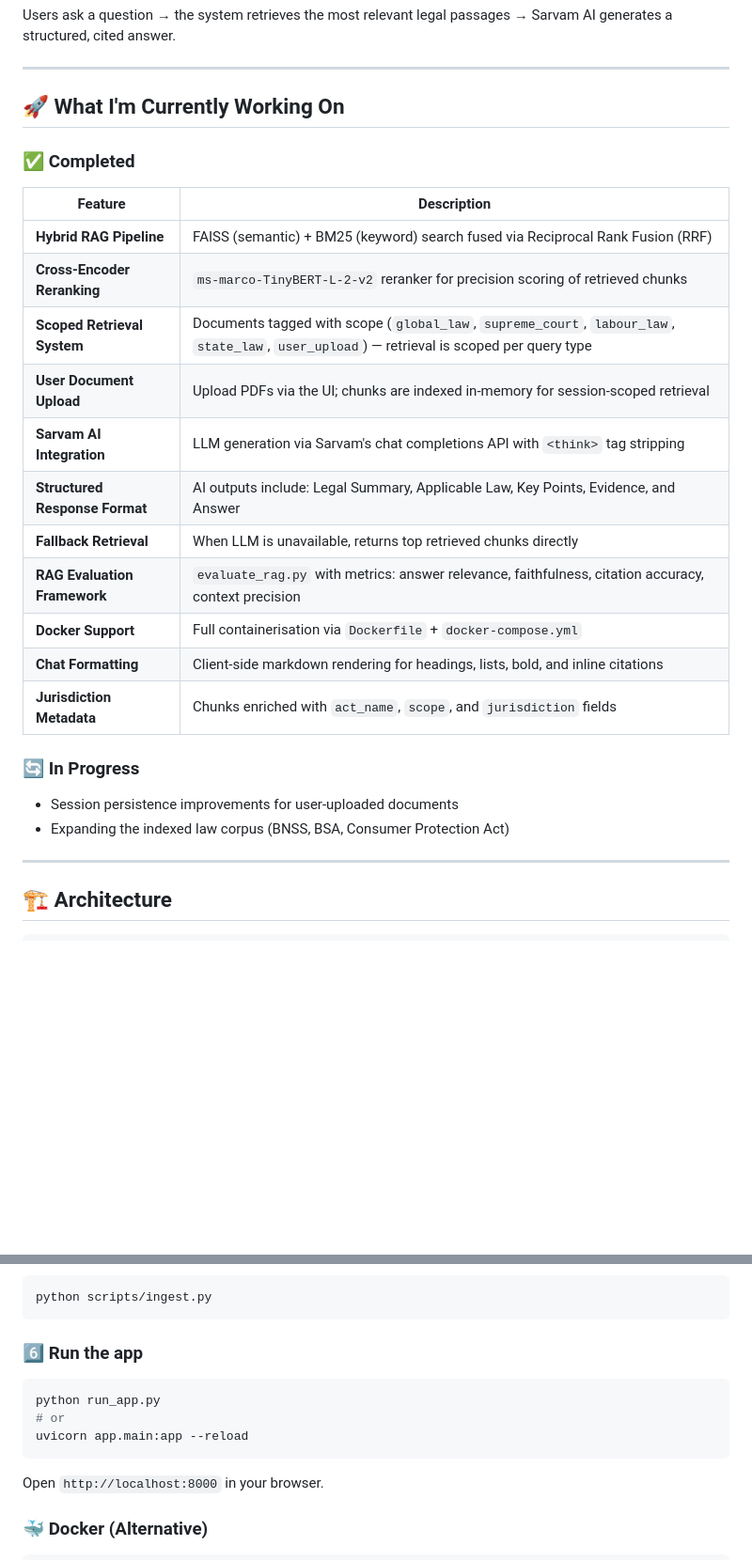
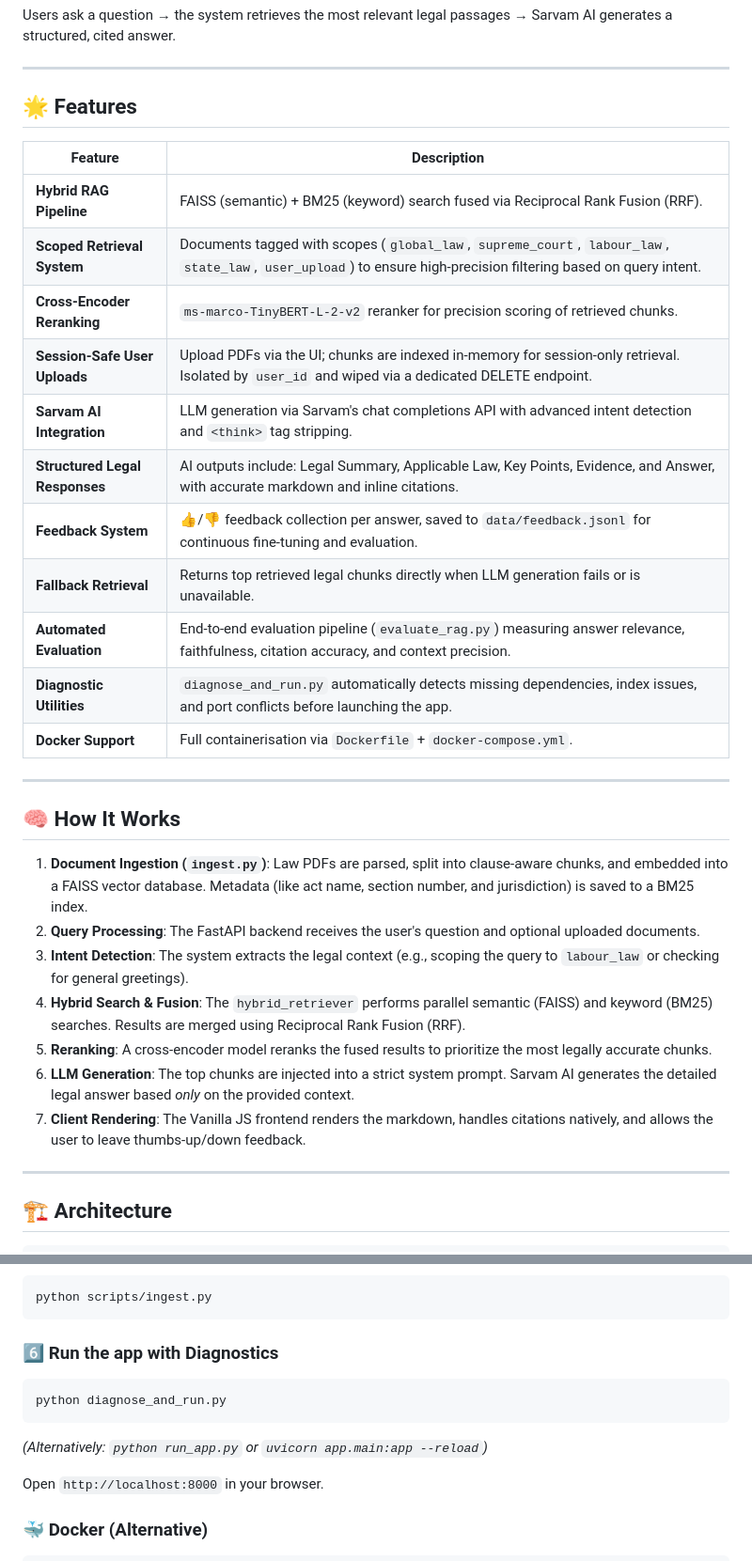
Before and after one commit to Abhishek007-pixel/legal_aid_bns_rag, a Markdown page: README.md, 2 parts joined by grey strips. Shown at 94% size. Rendered like a GitHub page; blank space fills up the shorter version.

Commit message:
docs: comprehensively update README and IMPROVEMENTS tracking

````diff
--- a/README.md
+++ b/README.md
@@ -24,26 +24,33 @@ Users ask a question → the system retrieves the most relevant legal passages
 
 ---
 
-## 🚀 What I'm Currently Working On
+## 🌟 Features
 
-### ✅ Completed
 | Feature | Description |
 |---|---|
-| **Hybrid RAG Pipeline** | FAISS (semantic) + BM25 (keyword) search fused via Reciprocal Rank Fusion (RRF) |
-| **Cross-Encoder Reranking** | `ms-marco-TinyBERT-L-2-v2` reranker for precision scoring of retrieved chunks |
-| **Scoped Retrieval System** | Documents tagged with scope (`global_law`, `supreme_court`, `labour_law`, `state_law`, `user_upload`) — retrieval is scoped per query type |
-| **User Document Upload** | Upload PDFs via the UI; chunks are indexed in-memory for session-scoped retrieval |
-| **Sarvam AI Integration** | LLM generation via Sarvam's chat completions API with `<think>` tag stripping |
-| **Structured Response Format** | AI outputs include: Legal Summary, Applicable Law, Key Points, Evidence, and Answer |
-| **Fallback Retrieval** | When LLM is unavailable, returns top retrieved chunks directly |
-| **RAG Evaluation Framework** | `evaluate_rag.py` with metrics: answer relevance, faithfulness, citation accuracy, context precision |
-| **Docker Support** | Full containerisation via `Dockerfile` + `docker-compose.yml` |
-| **Chat Formatting** | Client-side markdown rendering for headings, lists, bold, and inline citations |
-| **Jurisdiction Metadata** | Chunks enriched with `act_name`, `scope`, and `jurisdiction` fields |
+| **Hybrid RAG Pipeline** | FAISS (semantic) + BM25 (keyword) search fused via Reciprocal Rank Fusion (RRF). |
+| **Scoped Retrieval System** | Documents tagged with scopes (`global_law`, `supreme_court`, `labour_law`, `state_law`, `user_upload`) to ensure high-precision filtering based on query intent. |
+| **Cross-Encoder Reranking** | `ms-marco-TinyBERT-L-2-v2` reranker for precision scoring of retrieved chunks. |
+| **Session-Safe User Uploads** | Upload PDFs via the UI; chunks are indexed in-memory for session-only retrieval. Isolated by `user_id` and wiped via a dedicated DELETE endpoint. |
+| **Sarvam AI Integration** | LLM generation via Sarvam's chat completions API with advanced intent detection and `<think>` tag stripping. |
+| **Structured Legal Responses** | AI outputs include: Legal Summary, Applicable Law, Key Points, Evidence, and Answer, with accurate markdown and inline citations. |
+| **Feedback System** | 👍/👎 feedback collection per answer, saved to `data/feedback.jsonl` for continuous fine-tuning and evaluation. |
+| **Fallback Retrieval** | Returns top retrieved legal chunks directly when LLM generation fails or is unavailable. |
+| **Automated Evaluation** | End-to-end evaluation pipeline (`evaluate_rag.py`) measuring answer relevance, faithfulness, citation accuracy, and context precision. |
+| **Diagnostic Utilities** | `diagnose_and_run.py` automatically detects missing dependencies, index issues, and port conflicts before launching the app. |
+| **Docker Support** | Full containerisation via `Dockerfile` + `docker-compose.yml`. |
 
-### 🔄 In Progress
-- Session persistence improvements for user-uploaded documents
-- Expanding the indexed law corpus (BNSS, BSA, Consumer Protection Act)
+---
+
+## 🧠 How It Works
+
+1. **Document Ingestion (`ingest.py`)**: Law PDFs are parsed, split into clause-aware chunks, and embedded into a FAISS vector database. Metadata (like act name, section number, and jurisdiction) is saved to a BM25 index.
+2. **Query Processing**: The FastAPI backend receives the user's question and optional uploaded documents.
+3. **Intent Detection**: The system extracts the legal context (e.g., scoping the query to `labour_law` or checking for general greetings).
+4. **Hybrid Search & Fusion**: The `hybrid_retriever` performs parallel semantic (FAISS) and keyword (BM25) searches. Results are merged using Reciprocal Rank Fusion (RRF).
+5. **Reranking**: A cross-encoder model reranks the fused results to prioritize the most legally accurate chunks.
+6. **LLM Generation**: The top chunks are injected into a strict system prompt. Sarvam AI generates the detailed legal answer based *only* on the provided context.
+7. **Client Rendering**: The Vanilla JS frontend renders the markdown, handles citations natively, and allows the user to leave thumbs-up/down feedback.
 
 ---
 
@@ -175,12 +181,12 @@ USE_EMBEDDINGS=true
 python scripts/ingest.py
 ```
 
-### 6️⃣ Run the app
+### 6️⃣ Run the app with Diagnostics
 ```bash
-python run_app.py
-# or
-uvicorn app.main:app --reload
+python diagnose_and_run.py
 ```
+*(Alternatively: `python run_app.py` or `uvicorn app.main:app --reload`)*
+
 Open `http://localhost:8000` in your browser.
 
 ### 🐳 Docker (Alternative)
````
Also changed, not shown: other parts of README.md (+11 -36 lines), IMPROVEMENTS.md (+68 -77 lines).
